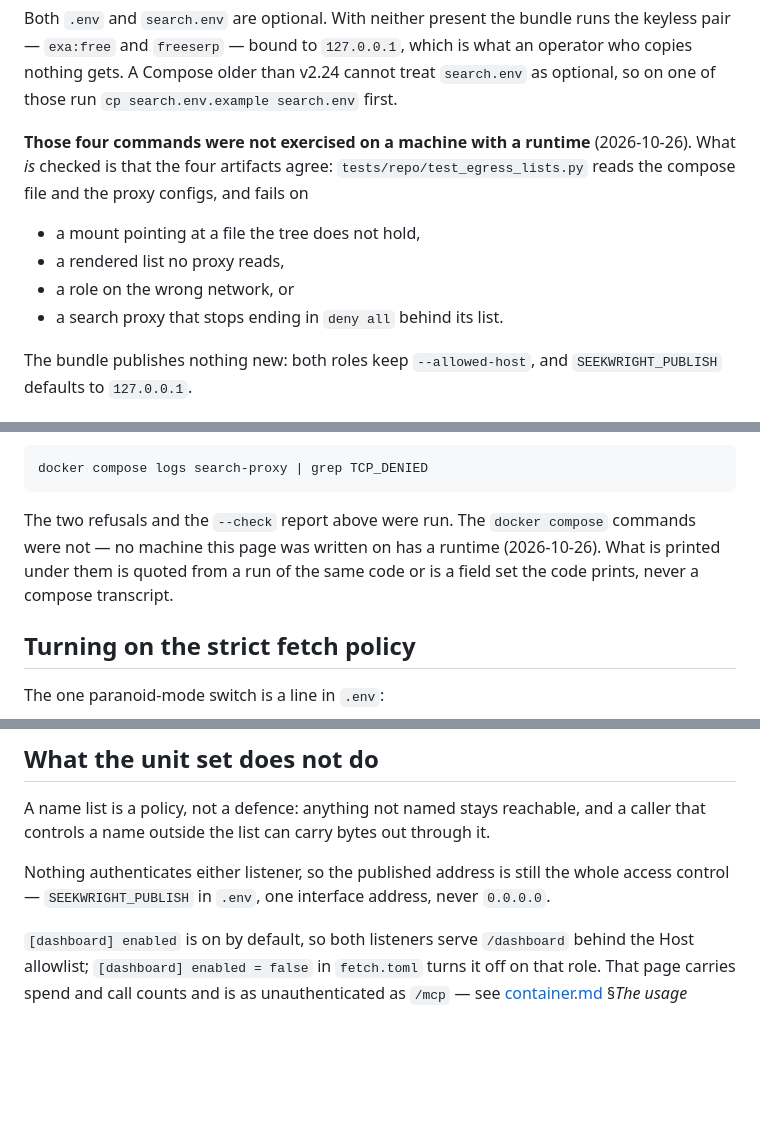
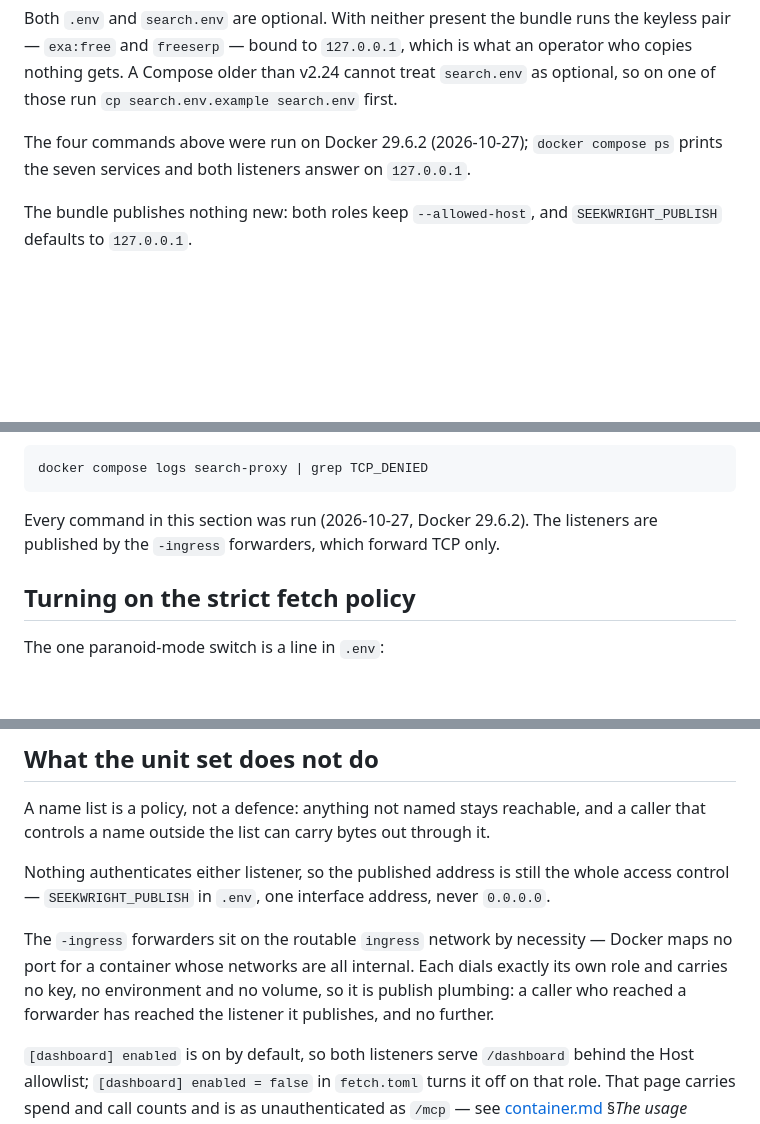
Before and after one commit to leoschwarz/seekwright, a Markdown page: docs/reference/deploying.md, 3 parts joined by grey strips. Drawn GitHub-style; blank space fills up the shorter version.

Commit message:
docs: the four deploy commands ran on docker 29.6.2, seven services, both listeners

````diff
--- a/docs/reference/deploying.md
+++ b/docs/reference/deploying.md
@@ -233,15 +234,8 @@ what an operator who copies nothing gets. A Compose older than v2.24 cannot
 treat `search.env` as optional, so on one of those run
 `cp search.env.example search.env` first.
 
-**Those four commands were not exercised on a machine with a runtime**
-(2026-10-26). What *is* checked is that the four artifacts agree:
-`tests/repo/test_egress_lists.py` reads the compose file and the proxy configs,
-and fails on
-
-- a mount pointing at a file the tree does not hold,
-- a rendered list no proxy reads,
-- a role on the wrong network, or
-- a search proxy that stops ending in `deny all` behind its list.
+The four commands above were run on Docker 29.6.2 (2026-10-27); `docker
+compose ps` prints the seven services and both listeners answer on `127.0.0.1`.
 
 The bundle publishes nothing new: both roles keep `--allowed-host`, and
 `SEEKWRIGHT_PUBLISH` defaults to `127.0.0.1`.
@@ -340,10 +334,8 @@ the enabled names — [container.md](container.md) §*Logs and health*):
 docker compose logs search-proxy | grep TCP_DENIED
 ```
 
-The two refusals and the `--check` report above were run. The `docker compose`
-commands were not — no machine this page was written on has a runtime
-(2026-10-26). What is printed under them is quoted from a run of the same code or
-is a field set the code prints, never a compose transcript.
+Every command in this section was run (2026-10-27, Docker 29.6.2). The
+listeners are published by the `-ingress` forwarders, which forward TCP only.
 
 ## Turning on the strict fetch policy
 
@@ -373,6 +365,12 @@ caller that controls a name outside the list can carry bytes out through it.
 Nothing authenticates either listener, so the published address is still the
 whole access control — `SEEKWRIGHT_PUBLISH` in `.env`, one interface address,
 never `0.0.0.0`.
+
+The `-ingress` forwarders sit on the routable `ingress` network by necessity —
+Docker maps no port for a container whose networks are all internal. Each dials
+exactly its own role and carries no key, no environment and no volume, so it is
+publish plumbing: a caller who reached a forwarder has reached the listener it
+publishes, and no further.
 
 `[dashboard] enabled` is on by default, so both listeners serve `/dashboard`
 behind the Host allowlist; `[dashboard] enabled = false` in `fetch.toml` turns
````
Also changed, not shown: other parts of docs/reference/deploying.md (+3 -2 lines), README.md (+1 -0 lines).
